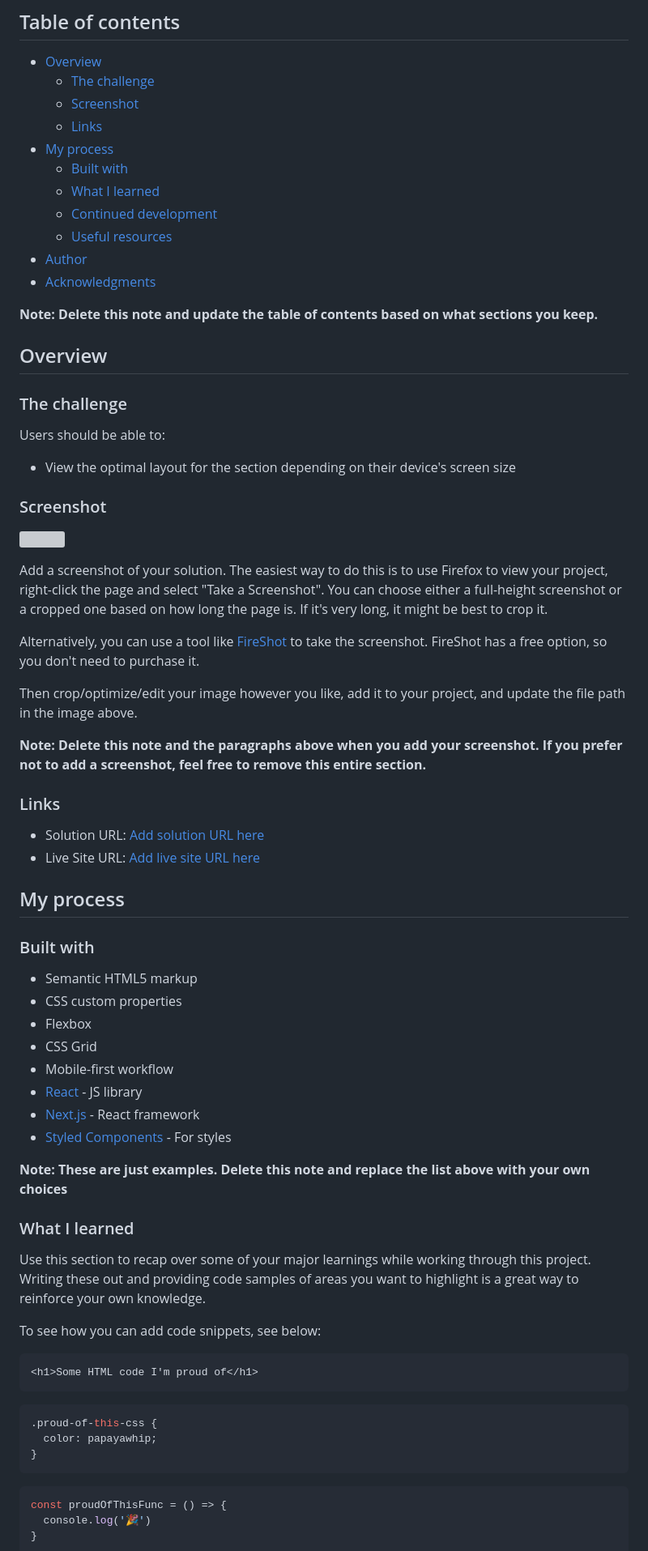
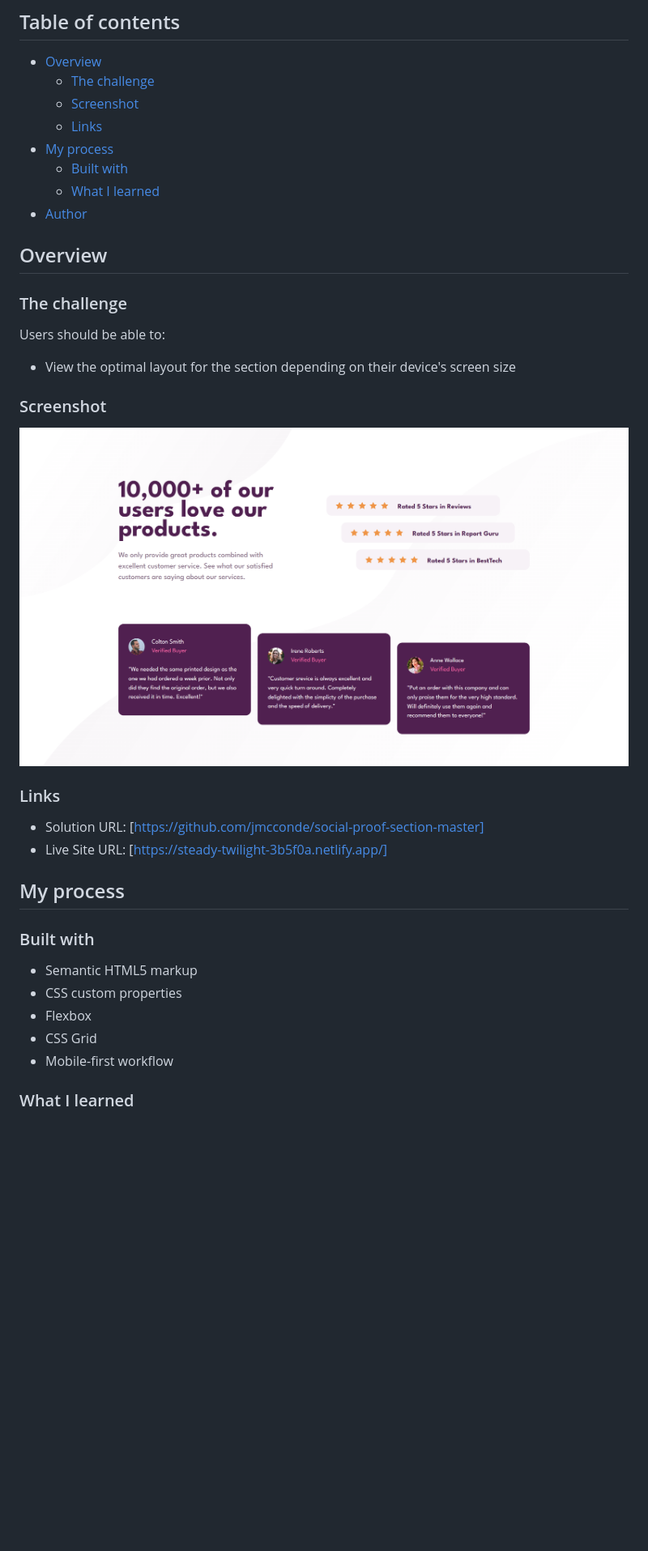
Before and after one commit to jmcconde/social-proof-section-master, a Markdown page: README.md, the part around the change printed below. Shown: that part at 81% size. Drawn GitHub-style; pictures changed too: screenshot.png (added); blank space fills up the shorter version; grey boxes are pictures that could not be loaded.

Commit message:
changed readme, add screenshot and changed hero top sizing

````diff
--- a/README.md
+++ b/README.md
@@ -11,12 +11,7 @@ This is a solution to the [Social proof section challenge on Frontend Mentor](ht
 - [My process](#my-process)
   - [Built with](#built-with)
   - [What I learned](#what-i-learned)
-  - [Continued development](#continued-development)
-  - [Useful resources](#useful-resources)
 - [Author](#author)
-- [Acknowledgments](#acknowledgments)
-
-**Note: Delete this note and update the table of contents based on what sections you keep.**
 
 ## Overview
 
@@ -28,20 +23,12 @@ Users should be able to:
 
 ### Screenshot
 
-![](./screenshot.jpg)
-
-Add a screenshot of your solution. The easiest way to do this is to use Firefox to view your project, right-click the page and select "Take a Screenshot". You can choose either a full-height screenshot or a cropped one based on how long the page is. If it's very long, it might be best to crop it.
-
-Alternatively, you can use a tool like [FireShot](https://getfireshot.com/) to take the screenshot. FireShot has a free option, so you don't need to purchase it.
-
-Then crop/optimize/edit your image however you like, add it to your project, and update the file path in the image above.
-
-**Note: Delete this note and the paragraphs above when you add your screenshot. If you prefer not to add a screenshot, feel free to remove this entire section.**
+![](./screenshot.png)
 
 ### Links
 
-- Solution URL: [Add solution URL here](https://your-solution-url.com)
-- Live Site URL: [Add live site URL here](https://your-live-site-url.com)
+- Solution URL: [https://github.com/jmcconde/social-proof-section-master]
+- Live Site URL: [https://steady-twilight-3b5f0a.netlify.app/]
 
 ## My process
 
@@ -52,29 +39,6 @@ Then crop/optimize/edit your image however you like, add it to your project, and
 - Flexbox
 - CSS Grid
 - Mobile-first workflow
-- [React](https://reactjs.org/) - JS library
-- [Next.js](https://nextjs.org/) - React framework
-- [Styled Components](https://styled-components.com/) - For styles
-
-**Note: These are just examples. Delete this note and replace the list above with your own choices**
 
 ### What I learned
 
-Use this section to recap over some of your major learnings while working through this project. Writing these out and providing code samples of areas you want to highlight is a great way to reinforce your own knowledge.
-
-To see how you can add code snippets, see below:
-
-```html
-<h1>Some HTML code I'm proud of</h1>
-```
-```css
-.proud-of-this-css {
-  color: papayawhip;
-}
-```
-```js
-const proudOfThisFunc = () => {
-  console.log('🎉')
-}
-```
-
````
Also changed, not shown: other parts of README.md (+2 -27 lines), 1 other file.
